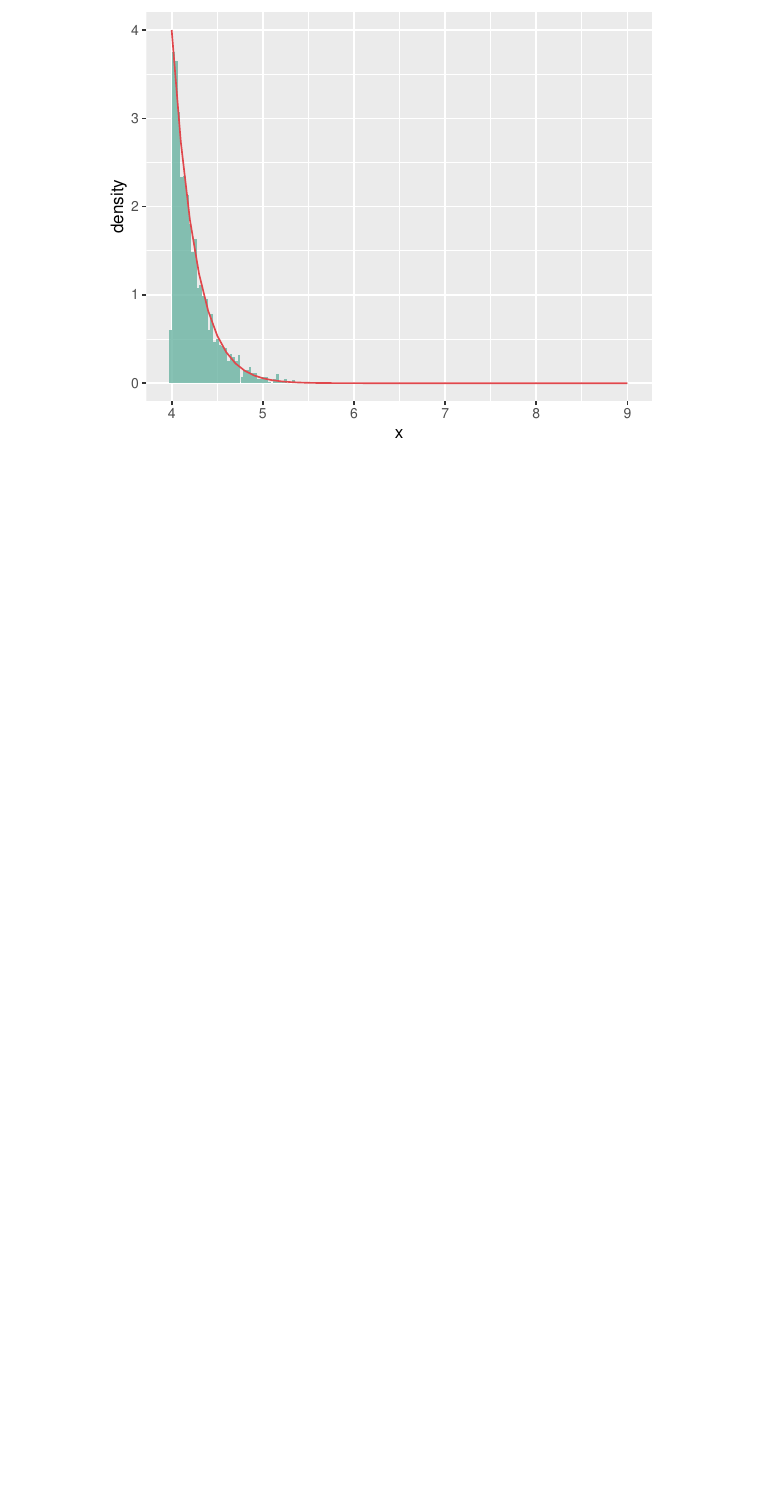
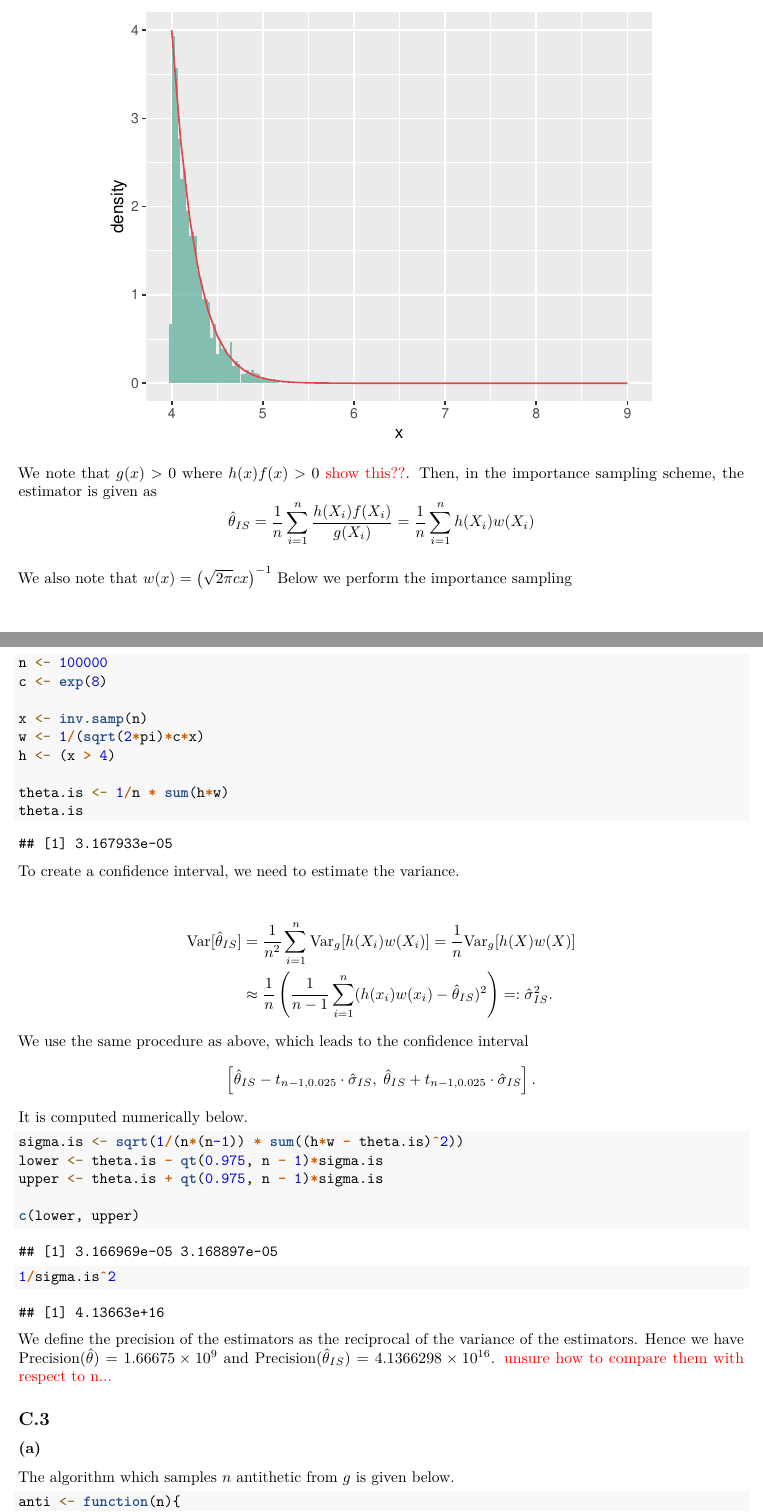
Before and after one commit to jimoskar/CompStat, an R Markdown document (ex1.Rmd): part of page 18 of 18 before the commit and two parts of pages 18 and 19 of 20 after it, the two joined at a grey line, cut so that both start at the same text, the shorter picture padded with empty space. Rendered offline with R 4.5, knitr and Pandoc, then LaTeX, with nearby package versions; code that draws random numbers runs with fixed seeds of ours.

Commit message:
continued on problem 3!

````diff
--- a/ex1.Rmd
+++ b/ex1.Rmd
@@ -603,3 +605,48 @@
                  alpha = 0.8, fill = "#69b3a2", binwidth = 0.03) +
   geom_line(data = exact , aes(x = x, y = y), color = "#e0474c")
 ```
+We note that $g(x) >0$ where $h(x)f(x) >0$ \textcolor{red}{show this??}. Then, in the importance sampling scheme, the estimator is given as
+$$
+\hat\theta_{IS} = \frac{1}{n} \sum_{i = 1}^n\frac{h(X_i)f(X_i)}{g(X_i)} = \frac{1}{n} \sum_{i = 1}^nh(X_i)w(X_i)
+$$
+
+We also note that $w(x) = \left(\sqrt{2\pi}cx\right)^{-1}$ Below we perform the importance sampling
+```{r}
+n <- 100000
+c <- exp(8)
+
+x <- inv.samp(n)
+w <- 1/(sqrt(2*pi)*c*x)
+h <- (x > 4)
+
+theta.is <- 1/n * sum(h*w)
+theta.is
+```
+To create a confidence interval, we need to estimate the variance.
+
+$$
+\begin{split}
+\mathrm{Var}[\hat\theta_{IS}] &= \frac{1}{n^2}\sum_{i = 1}^n\mathrm{Var}_g[h(X_i)w(X_i)] = \frac{1}{n}\mathrm{Var}_g[h(X)w(X)] \\
+&\approx \frac{1}{n}\left( \frac{1}{n-1} \sum_{i = 1}^n (h(x_i)w(x_i) - \hat\theta_{IS})^2 \right) =: \hat{\sigma}^2_{IS}.
+\end{split}
+$$
+We use the same procedure as above, which leads to the confidence interval
+$$
+\left[\hat{\theta}_{IS} - t_{n-1, 0.025} \cdot \hat\sigma_{IS}, \;\hat{\theta}_{IS} + t_{n-1, 0.025} \cdot \hat\sigma_{IS} \right].
+$$
+It is computed numerically below.
+```{r}
+sigma.is <- sqrt(1/(n*(n-1)) * sum((h*w - theta.is)^2))
+lower <- theta.is - qt(0.975, n - 1)*sigma.is
+upper <- theta.is + qt(0.975, n - 1)*sigma.is
+
+c(lower, upper)
+1/sigma.is^2
+```
+We define the precision of the estimators as the reciprocal of the variance of the estimators. Hence we have $\text{Precision}( \hat{\theta})$ = `r 1/(sigma.hat^2)` and $\text{Precision}(\hat{\theta}_{IS})$ =  `r 1/(sigma.is^2)`. \textcolor{red}{unsure how to compare them with respect to n...}
+
+## C.3
+### (a)
+The algorithm which samples $n$ antithetic from $g$ is given below.
+```{r}
+anti <- function(n){
````
Also changed, not shown: ex1.pdf, ex1.Rmd (35 more changed lines).
